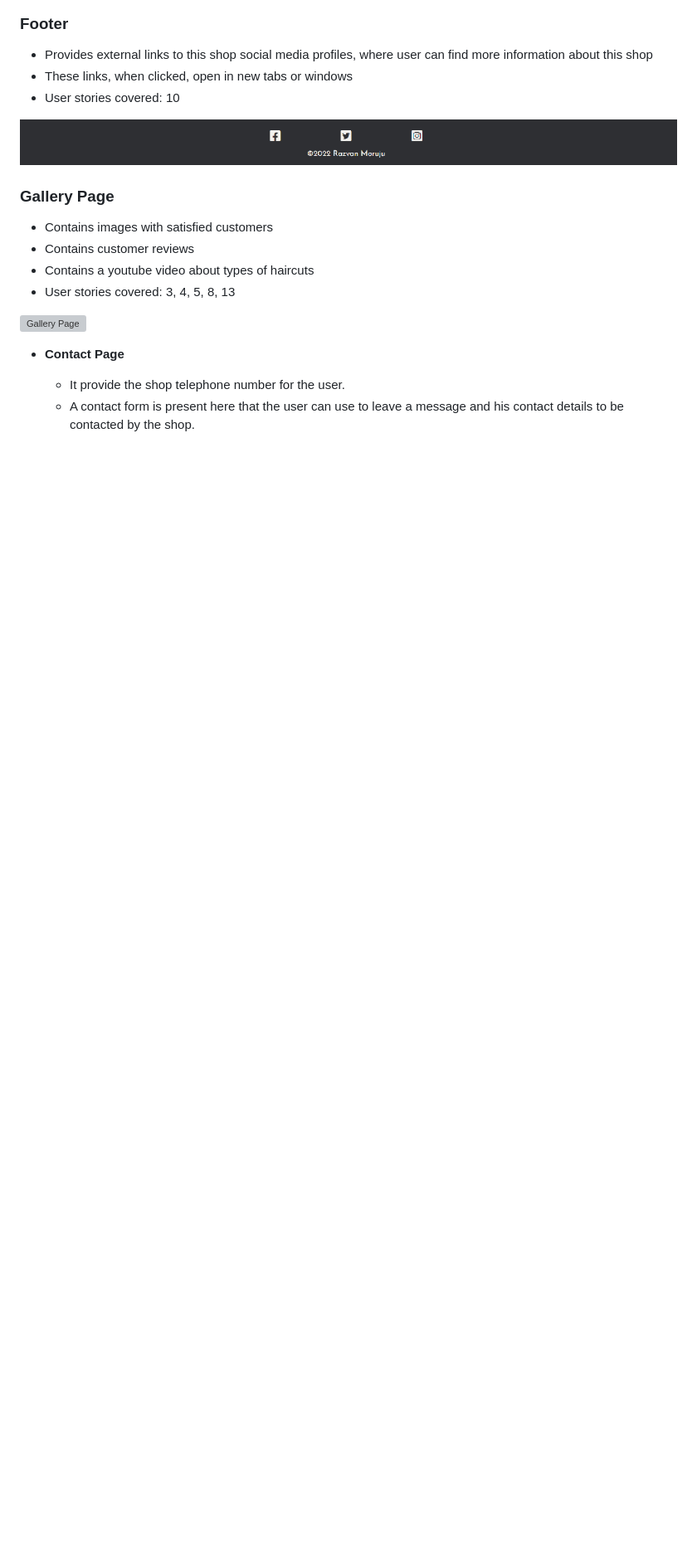
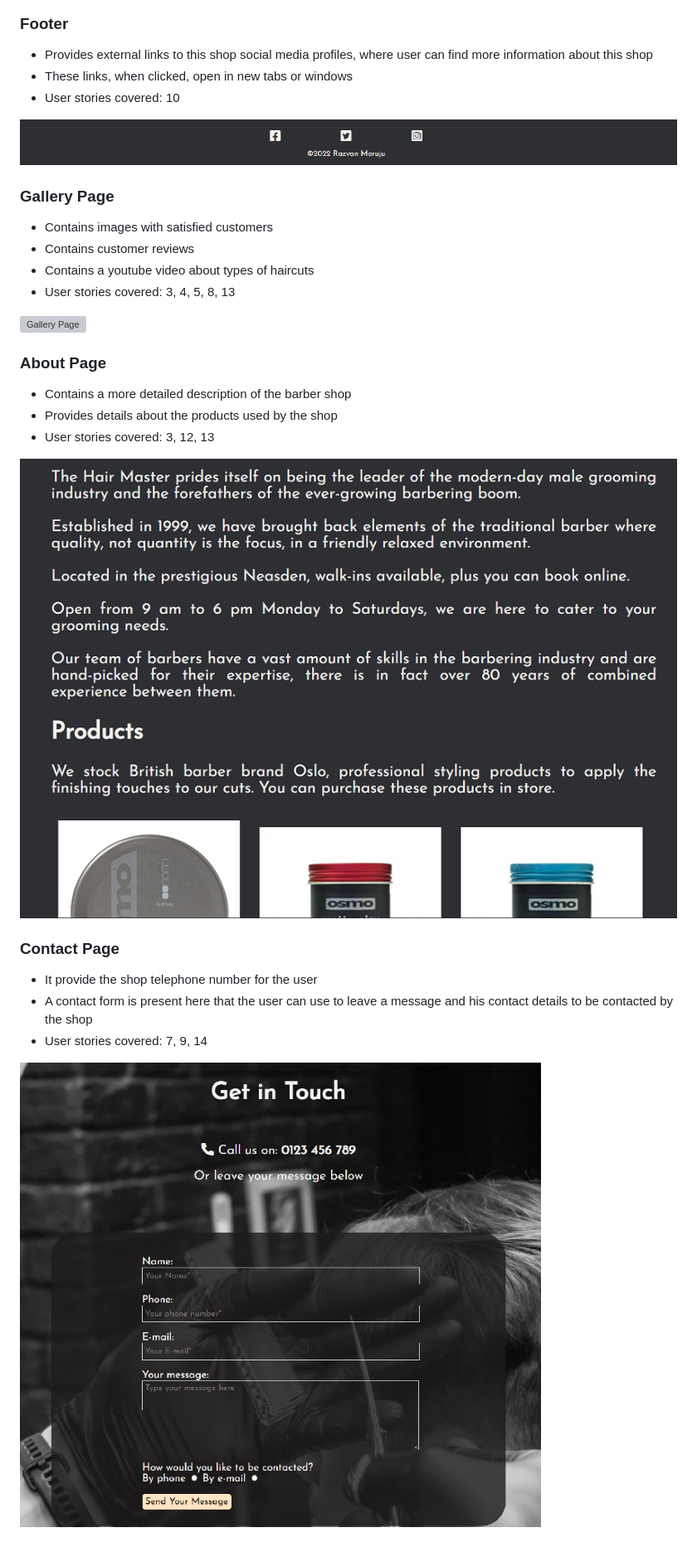
Before and after one commit to r-moruju/CI_PP1_TH, a Markdown page: README.md, the part around the change printed below. Shown: that part at 83% size. GitHub-like rendering; pictures changed too: docs/features/about.png (added), docs/features/contact.png (added); blank space fills up the shorter version; grey boxes are pictures that could not be loaded.

Commit message:
docs: Update features. Add contact

```diff
--- a/README.md
+++ b/README.md
@@ -193,7 +193,16 @@ links to the Homepage, Gallery, About and Contact page
 
 ![Gallery Page](docs/features/gallery.png)
 
-- __Contact Page__
+### About Page
+- Contains a more detailed description of the barber shop
+- Provides details about the products used by the shop
+- User stories covered: 3, 12, 13
 
-    - It provide the shop telephone number for the user.
-    - A contact form is present here that the user can use to leave a message and his contact details to be contacted by the shop.
+![About](docs/features/about.png)
+
+### Contact Page
+- It provide the shop telephone number for the user
+- A contact form is present here that the user can use to leave a message and his contact details to be contacted by the shop
+- User stories covered: 7, 9, 14
+
+![Contact](docs/features/contact.png)
```
Also changed, not shown: other parts of README.md (+1 -1 lines).
